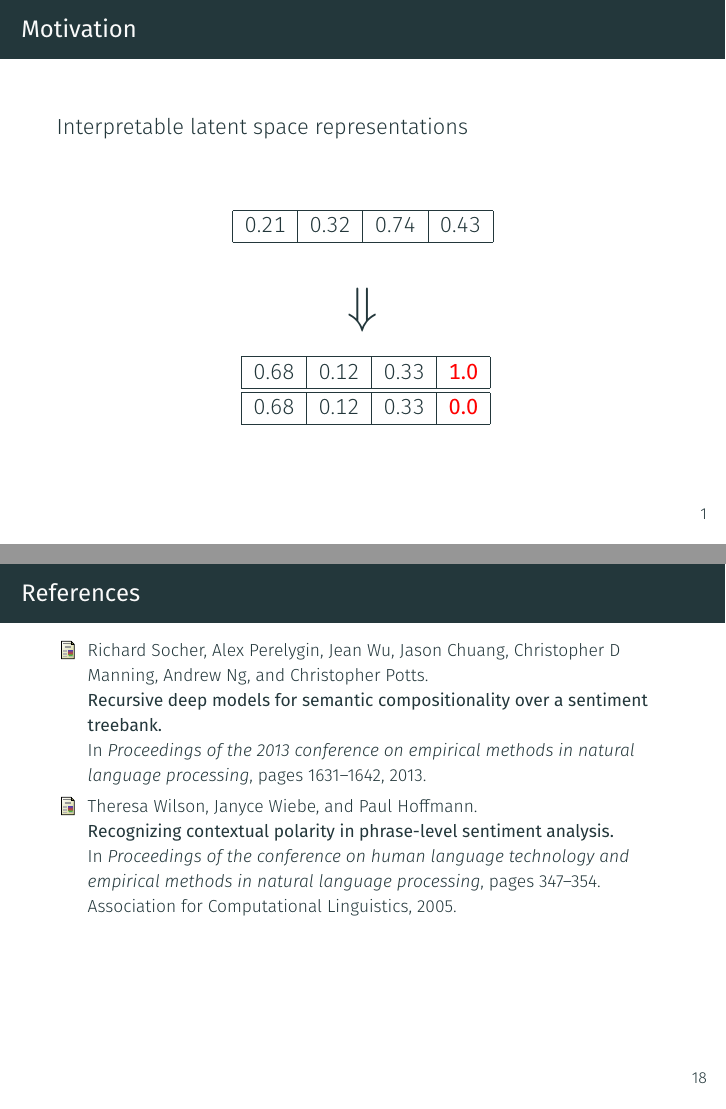
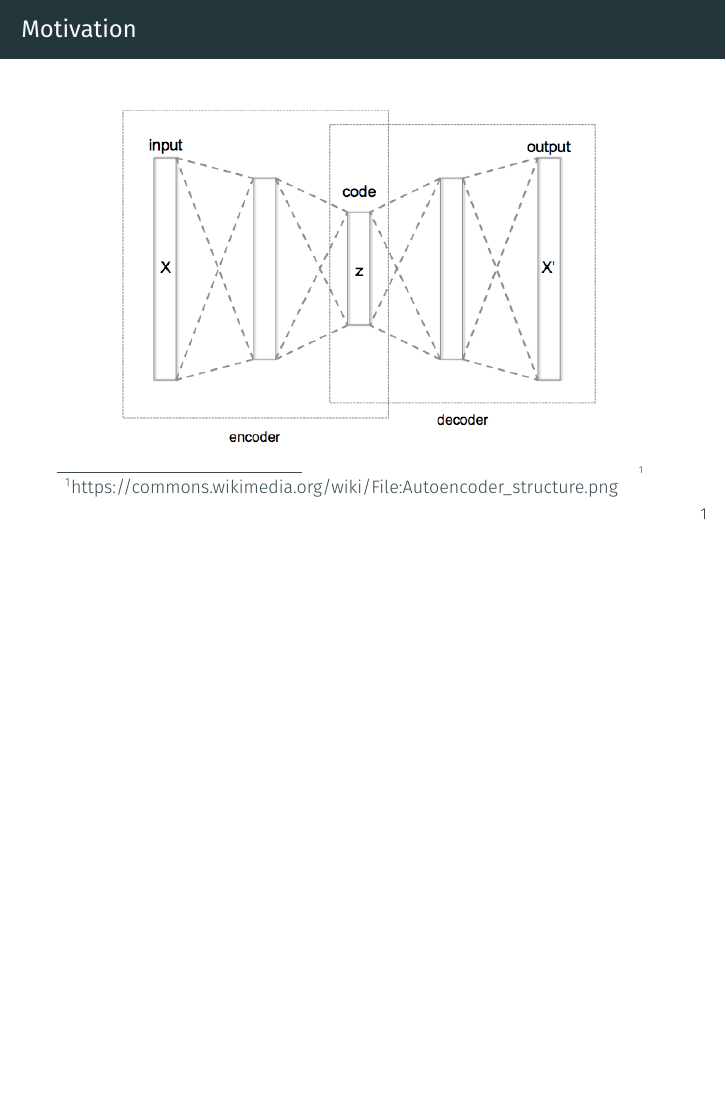
Before and after one commit to v1n337/toward-controlled-generation-of-text-presentation, LaTeX slides (toward-controlled-generation-of-text.tex): pages 3 and 23 of 23 before the commit and page 3 of 23 after it, the two joined at a grey line, the shorter picture padded with empty space. Compiled offline with XeLaTeX; a missing font is replaced by an installed copy or a similar font.

Commit message:
Add background slide for autoencoders; Remove bib references

```diff
--- a/toward-controlled-generation-of-text.tex
+++ b/toward-controlled-generation-of-text.tex
@@ -17,9 +17,16 @@
 \maketitle
 
 \section{Motivation}
+
 \begin{frame}{Motivation}
+  \centering
+  \includegraphics[width=.9\textwidth]{images/autoencoder.png}
+  {\tiny \footnote{https://commons.wikimedia.org/wiki/File:Autoencoder\_structure.png}}
+\end{frame}
+
+\begin{frame}{Motivation}
+  \centering
   Interpretable latent space representations
-  \begin{center}
   \begin{tabular}{ | c | c | c | c | }
     \hline
     0.21 & 0.32 & 0.74 & 0.43 \\
@@ -280,11 +286,4 @@
   \end{tabular}
 \end{frame}
 
-
-\begin{frame}[shrink=20]
-  \frametitle{References}
-  \bibliographystyle{unsrt}
-  \bibliography{toward-controlled-generation-of-text}
-\end{frame}
-
 \end{document}
```
Also changed, not shown: toward-controlled-generation-of-text.bib (deleted, +0 -16 lines), images/autoencoder.png (added), toward-controlled-generation-of-text.tex (5 more changed lines). Lines whose indentation alone changed are shown as unchanged.
